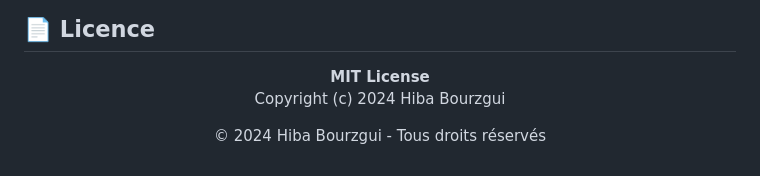
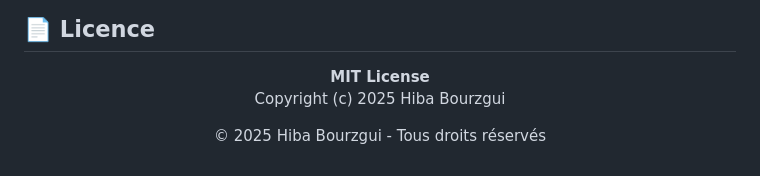
Before and after one commit to HIBABOURZGUI/php-symfony, a Markdown page: README.md, the part around the change. Rendered like a GitHub page.

```diff
--- a/README.md
+++ b/README.md
@@ -507,9 +507,9 @@ Hiba Bourzgui
 <div align="center">
 
 **MIT License**
-Copyright (c) 2024 Hiba Bourzgui
+Copyright (c) 2025 Hiba Bourzgui
 
 
-© 2024 Hiba Bourzgui - Tous droits réservés
+© 2025 Hiba Bourzgui - Tous droits réservés
 
 </div>
```
